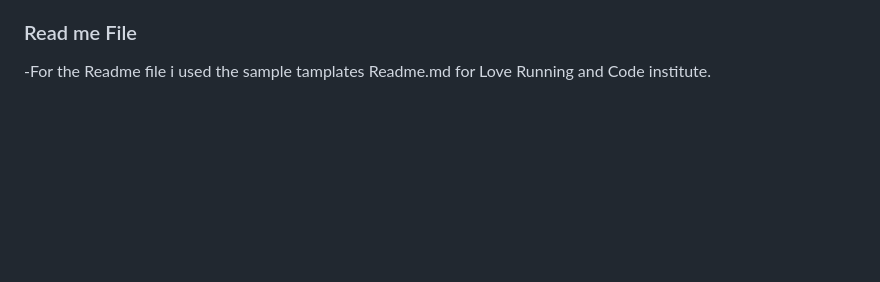
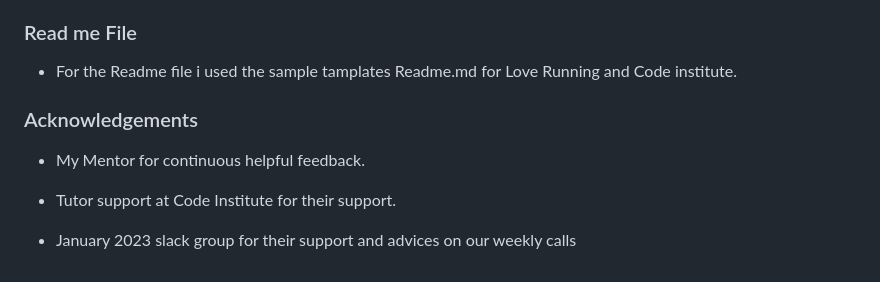
Before and after one commit to TodorSpasov1986/Project-1, a Markdown page: README.md, the part around the change. Drawn GitHub-style; blank space fills up the shorter version.

Commit message:
add aknowledgments

```diff
--- a/README.md
+++ b/README.md
@@ -231,4 +231,12 @@ The live link can be found here - https://todorspasov1986.github.io/Project-1/in
 
 ### Read me File
 
-  -For the Readme file i used the sample tamplates Readme.md for Love Running and Code institute.
+- For the Readme file i used the sample tamplates Readme.md for Love Running and Code institute.
+
+### Acknowledgements
+
+-   My Mentor for continuous helpful feedback.
+
+-   Tutor support at Code Institute for their support.
+
+-   January 2023 slack group for their support and advices on our weekly calls
```
